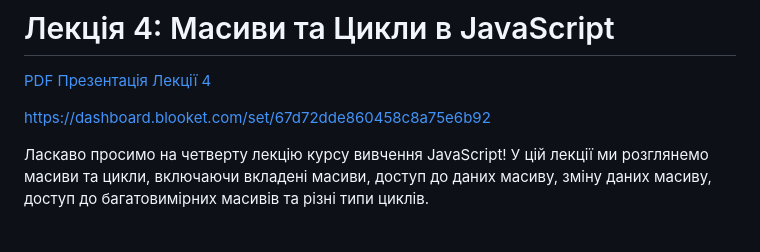
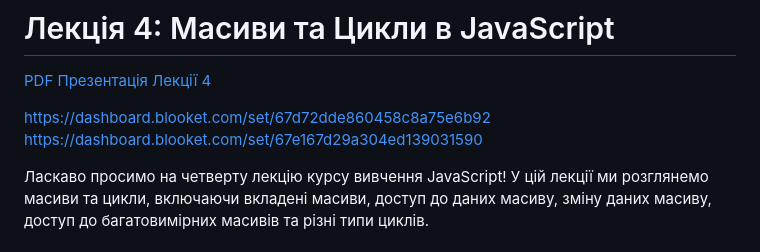
Before and after one commit to oldens/javascript-learning-course, a Markdown page: lectures/lesson4-Arrays-Loops/lecture4-Arrays-Loops.md, the part around the change. Rendered like a GitHub page.

```diff
--- a/lectures/lesson4-Arrays-Loops/lecture4-Arrays-Loops.md
+++ b/lectures/lesson4-Arrays-Loops/lecture4-Arrays-Loops.md
@@ -3,6 +3,7 @@
 [PDF Презентація Лекції 4](./lecture4-Arrays-Loops.pdf)
 
 https://dashboard.blooket.com/set/67d72dde860458c8a75e6b92
+https://dashboard.blooket.com/set/67e167d29a304ed139031590
 
 Ласкаво просимо на четверту лекцію курсу вивчення JavaScript! У цій лекції ми розглянемо масиви та цикли, включаючи вкладені масиви, доступ до даних масиву, зміну даних масиву, доступ до багатовимірних масивів та різні типи циклів.
 
```
